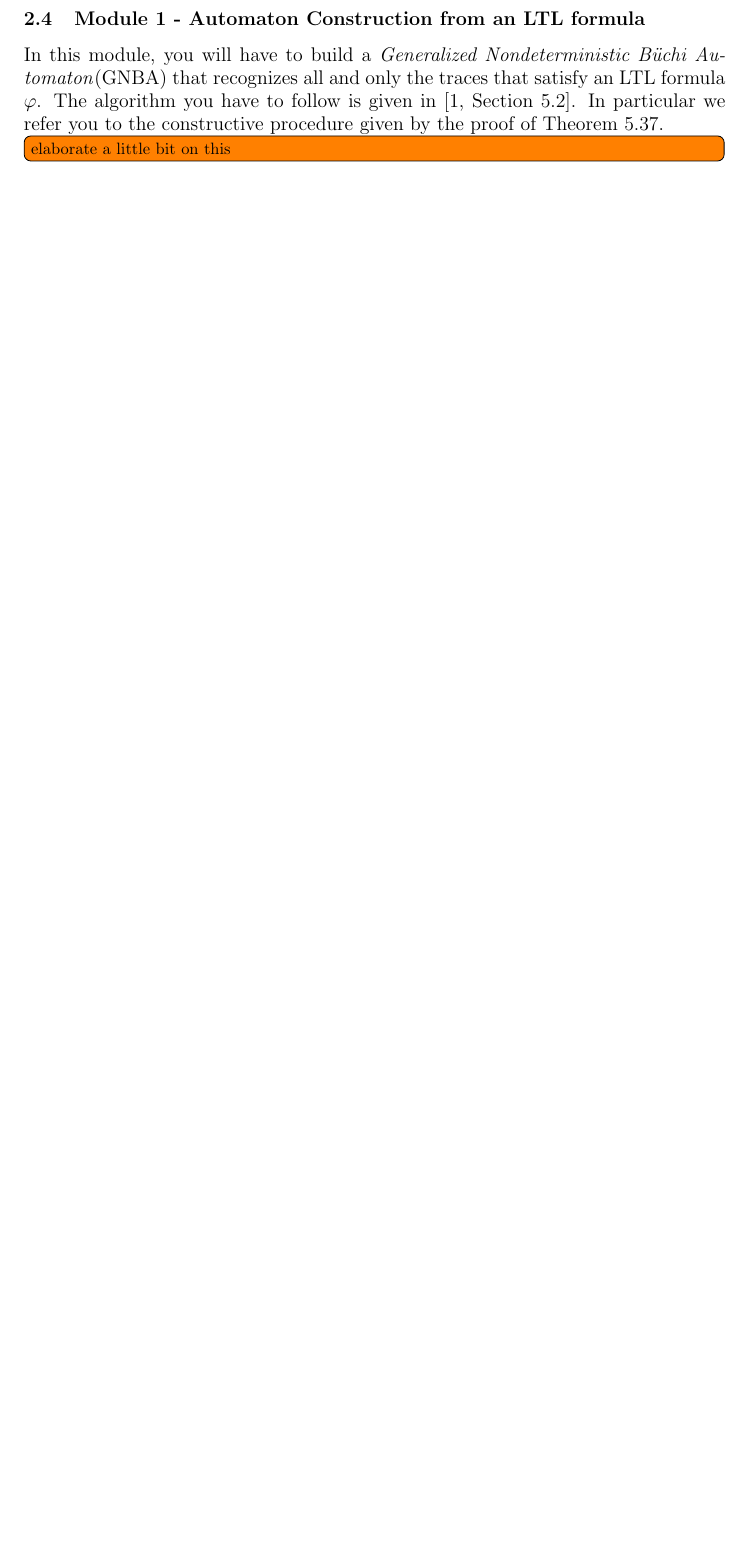
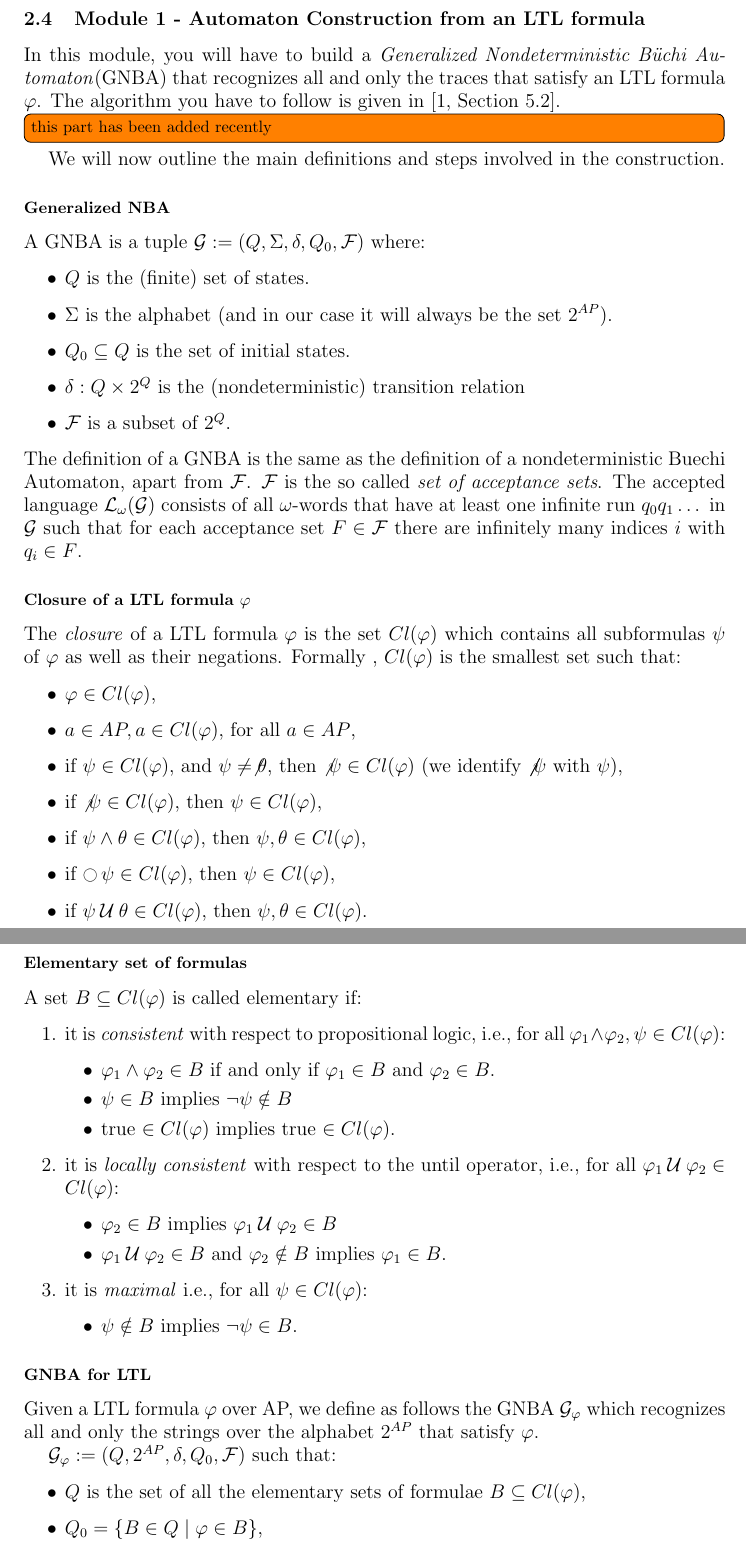
Before and after one commit to francescopont/MiniCheck, a LaTeX document (spec.tex): part of page 6 of 13 before the commit and two parts of pages 6 and 7 of 15 after it, the two joined at a grey line, cut so that both start at the same text, the shorter picture padded with empty space. Compiled offline with pdfLaTeX.

Commit message:
add automata building notes

```diff
--- a/spec.tex
+++ b/spec.tex
@@ -317,6 +322,64 @@ information you find useful.
 In this module, you will have to build a \emph{Generalized Nondeterministic Büchi Automaton}(GNBA)
 that recognizes all and only the traces that satisfy an LTL formula $\varphi$. The algorithm you have to follow
 is given in \cite[Section 5.2]{BaKa}.
-In particular we refer you to the constructive procedure given by the proof of Theorem 5.37.
+\todo[inline]{this part has been added recently}
+We will now outline the main definitions and steps involved in the construction.
 
-\todo[inline]{elaborate a little bit on this}
+\subsubsection*{Generalized NBA}
+A GNBA is a tuple $\mathcal{G} := (Q, \Sigma, \delta, Q_0, \mathcal{F})$ where:
+\begin{itemize}
+    \item $Q$ is the (finite) set of states.
+    \item $\Sigma$ is the alphabet (and in our case it will always be the set $2^{AP}$).
+    \item $Q_0 \subseteq Q$ is the set of initial states.
+    \item $\delta : Q \times 2^{Q}$ is the (nondeterministic) transition relation
+    \item $\mathcal{F}$ is a subset of $2^{Q}$.
+\end{itemize}
+The definition of a GNBA is the same as the definition of a nondeterministic Buechi Automaton, apart from $\mathcal{F}$.
+$\mathcal{F}$ is the so called \emph{set of acceptance sets}. The accepted language $\mathcal{L}_{\omega}(\mathcal{G})$
+consists of all $\omega$-words that have at least one infinite run $q_0q_1 \dots$ in $\mathcal{G}$ such that
+for each acceptance set $F \in \mathcal{F}$ there are infinitely many indices $i$ with $q_i \in F$.
+
+\subsubsection*{Closure of a LTL formula $\varphi$}
+The \emph{closure} of a LTL formula $\varphi$ is the set $Cl(\varphi)$ which contains all subformulas $\psi$
+of $\varphi$ as well as their negations. Formally , $Cl(\varphi)$ is the smallest set such that:
+\begin{itemize}
+    \item $\varphi \in Cl(\varphi)$,
+    \item $a \in AP, a \in Cl(\varphi)$, for all $a \in AP$,
+    \item if $\psi \in Cl(\varphi)$, and $\psi \neq \not \theta$, then $\not \psi \in Cl(\varphi)$ (we identify $\not \not \psi$ with $\psi$),
+    \item if $\not \psi \in Cl(\varphi)$, then $\psi \in Cl(\varphi)$,
+    \item if $\psi \land \theta \in Cl(\varphi)$, then $\psi, \theta \in Cl(\varphi)$,
+    \item if $\lnext{\psi} \in Cl(\varphi)$, then $\psi \in Cl(\varphi)$,
+    \item if $\lluntil{\psi}{\theta} \in Cl(\varphi)$, then $\psi, \theta \in Cl(\varphi)$.
+\end{itemize}
+
+\subsubsection*{Elementary set of formulas}
+A set $B \subseteq Cl(\varphi)$ is called elementary if:
+\begin{enumerate}
+    \item it is \emph{consistent} with respect to propositional logic, i.e., for all
+            $\varphi_1 \land \varphi_2, \psi \in Cl(\varphi)$:
+            \begin{itemize}
+                \item $\varphi_1 \land \varphi_2 \in B$ if and only if $\varphi_1 \in B$ and $\varphi_2 \in B$.
+                \item $\psi \in B$ implies $\neg \psi \notin B$
+                \item true $\in Cl(\varphi)$ implies true $\in Cl(\varphi)$.
+            \end{itemize}
+    \item it is \emph{locally consistent} with respect to the until operator, i.e., for all
+            $\lluntil{\varphi_1}{\varphi_2} \in Cl(\varphi)$:
+            \begin{itemize}
+                \item $\varphi_2 \in B$ implies $\lluntil{\varphi_1}{\varphi_2} \in B$
+                \item $\lluntil{\varphi_1}{\varphi_2} \in B$ and $\varphi_2 \notin B$ implies $\varphi_1 \in B$.
+            \end{itemize}
+    \item it is \emph{maximal} i.e., for all $\psi \in Cl(\varphi)$:
+            \begin{itemize}
+                \item $\psi \notin B$ implies $\neg \psi \in B$.
+            \end{itemize}
+\end{enumerate}
+
+\subsubsection*{GNBA for LTL}
+Given a LTL formula $\varphi$ over AP, we define as follows the GNBA $\mathcal{G}_{\varphi}$ which recognizes all
+and only the strings over the alphabet $2^{AP}$ that satisfy $\varphi$.
+
+$\mathcal{G}_{\varphi} := (Q, 2^{AP}, \delta, Q_0, \mathcal{F})$ such that:
+\begin{itemize}
+    \item $Q$ is the set of all the elementary sets of formulae $B \subseteq Cl(\varphi)$,
+    \item $Q_0 = \{ B \in Q \mid \varphi \in B\}$,
+    \item $\mathcal{F} = \{ F_{\lluntil{\varphi_1}{\varphi_2}} \mid \lluntil{\varphi_1}{\varphi_2} \in Cl(\varphi) \} $, where
```
Also changed, not shown: spec.pdf, spec.tex (36 more changed lines).
